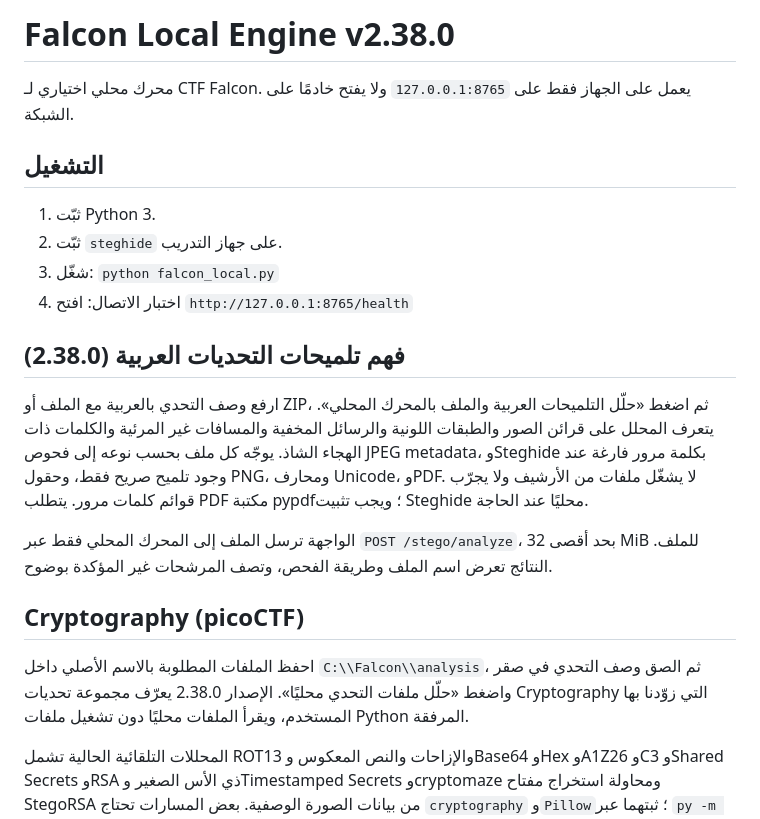
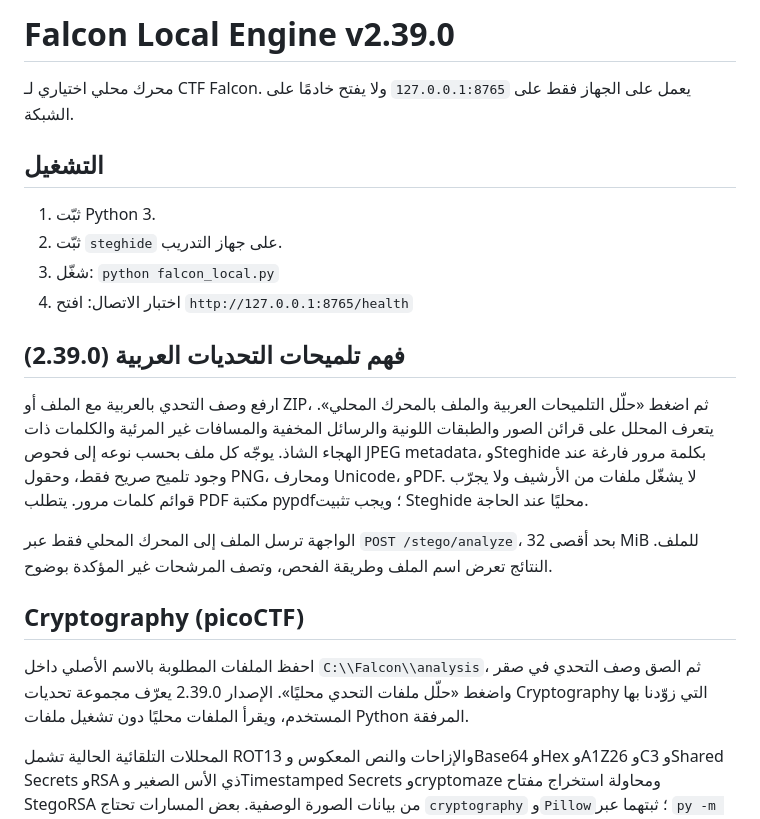
Before and after one commit to sc1561/ctf-falcon, a Markdown page: local-engine/README.md, the part around the change. Drawn GitHub-style.

```diff
--- a/local-engine/README.md
+++ b/local-engine/README.md
@@ -1,4 +1,4 @@
-# Falcon Local Engine v2.38.0
+# Falcon Local Engine v2.39.0
 
 محرك محلي اختياري لـ CTF Falcon. يعمل على الجهاز فقط على `127.0.0.1:8765` ولا يفتح خادمًا على الشبكة.
 
@@ -11,7 +11,7 @@
    افتح `http://127.0.0.1:8765/health`
 
 
-## فهم تلميحات التحديات العربية (2.38.0)
+## فهم تلميحات التحديات العربية (2.39.0)
 
 ارفع وصف التحدي بالعربية مع الملف أو ZIP، ثم اضغط «حلّل التلميحات العربية والملف بالمحرك المحلي». يتعرف المحلل على قرائن الصور والطبقات اللونية والرسائل المخفية والمسافات غير المرئية والكلمات ذات الهجاء الشاذ. يوجّه كل ملف بحسب نوعه إلى فحوص JPEG metadata، وSteghide بكلمة مرور فارغة عند وجود تلميح صريح فقط، وحقول PNG، ومحارف Unicode، وPDF. لا يشغّل ملفات من الأرشيف ولا يجرّب قوائم كلمات مرور. يتطلب PDF مكتبة pypdf؛ ويجب تثبيت Steghide محليًا عند الحاجة.
 
@@ -19,7 +19,7 @@
 
 ## Cryptography (picoCTF)
 
-احفظ الملفات المطلوبة بالاسم الأصلي داخل `C:\\Falcon\\analysis`، ثم الصق وصف التحدي في صقر واضغط «حلّل ملفات التحدي محليًا». الإصدار 2.38.0 يعرّف مجموعة تحديات Cryptography التي زوّدنا بها المستخدم، ويقرأ الملفات محليًا دون تشغيل ملفات Python المرفقة.
+احفظ الملفات المطلوبة بالاسم الأصلي داخل `C:\\Falcon\\analysis`، ثم الصق وصف التحدي في صقر واضغط «حلّل ملفات التحدي محليًا». الإصدار 2.39.0 يعرّف مجموعة تحديات Cryptography التي زوّدنا بها المستخدم، ويقرأ الملفات محليًا دون تشغيل ملفات Python المرفقة.
 
 المحللات التلقائية الحالية تشمل ROT13 والإزاحات والنص المعكوس وBase64 وHex وA1Z26 وC3 وShared Secrets وRSA ذي الأس الصغير وTimestamped Secrets وcryptomaze ومحاولة استخراج مفتاح StegoRSA من بيانات الصورة الوصفية. بعض المسارات تحتاج `cryptography` و`Pillow`؛ ثبتهما عبر `py -m pip install -r requirements.txt`. تُعرّف تحديات التفاعل وهجمات lattice المتقدمة مع أدلة وخطوات تالية، ولا يدّعي المحرك استخراج علم لم يتحقق منه.
 
```
